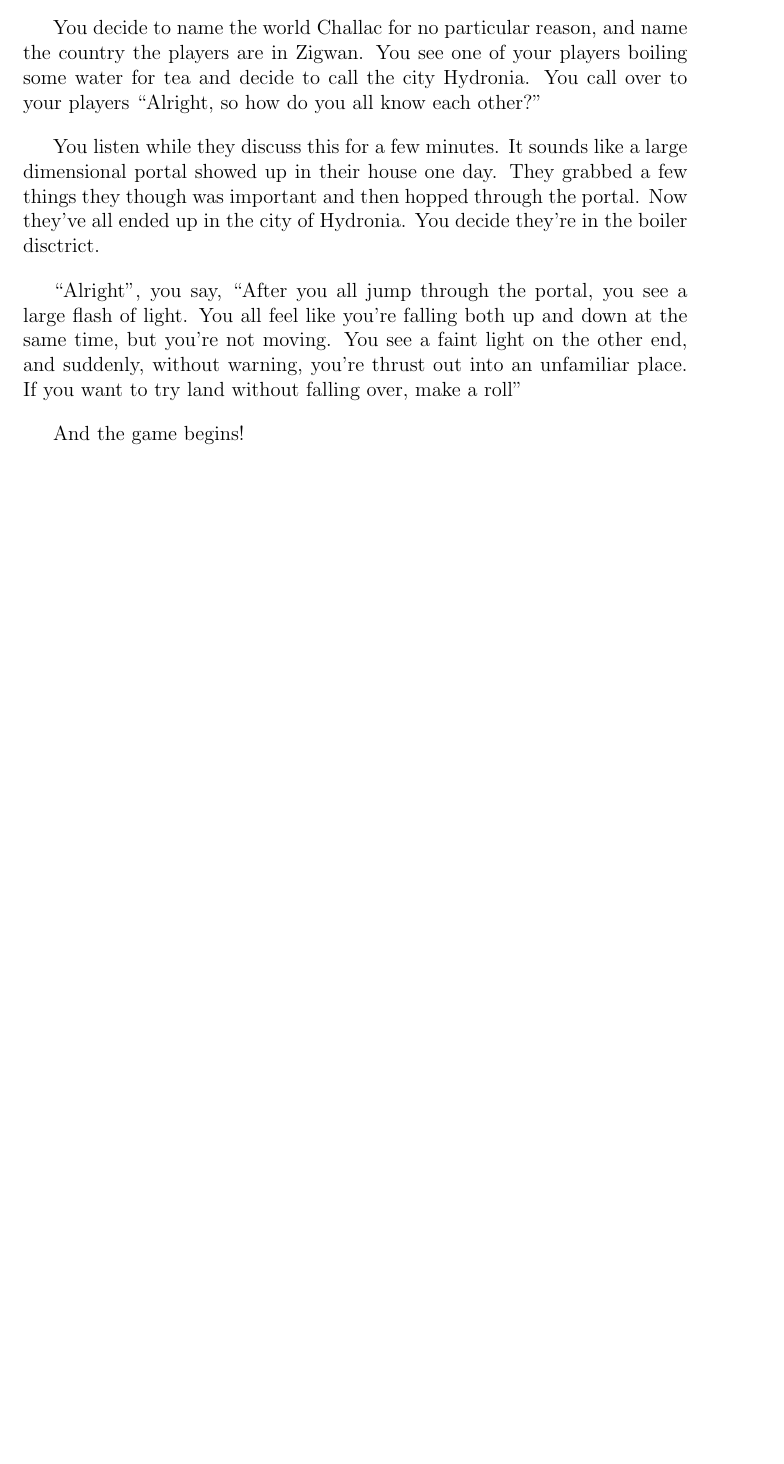
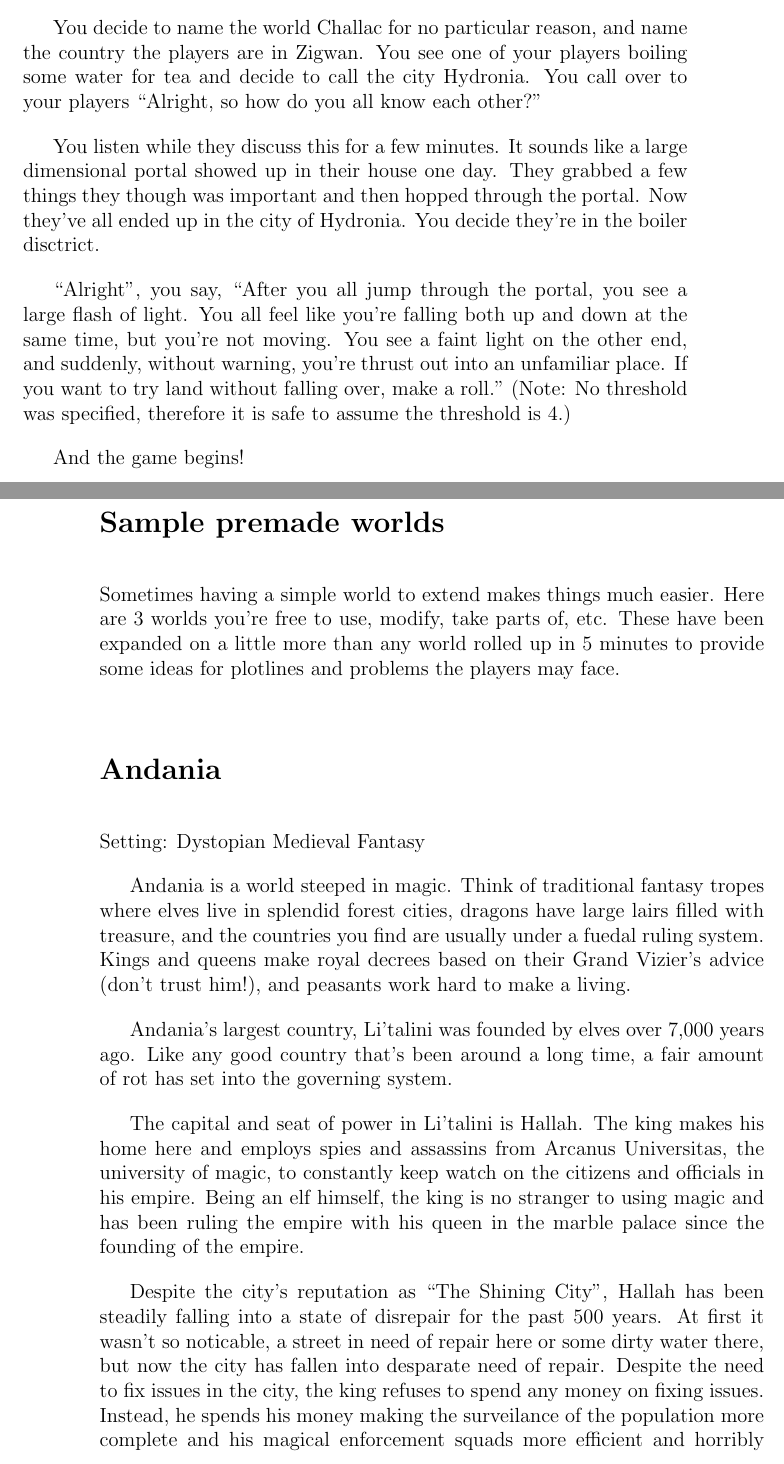
Before and after one commit to ephreal/PCP, a LaTeX book (pop-culture rpg.tex, which reads book/chapter5.tex): part of page 21 of 21 before the commit and two parts of pages 21 and 22 of 23 after it, the two joined at a grey line, cut so that both start at the same text, the shorter picture padded with empty space. Compiled offline with pdfLaTeX.

Commit message:
Added in first example world

```diff
--- a/book/chapter5.tex
+++ b/book/chapter5.tex
@@ -87,6 +87,44 @@ ended up in the city of Hydronia. You decide they're in the boiler disctrict.
 flash of light. You all feel like you're falling both up and down at the same
 time, but you're not moving. You see a faint light on the other end, and
 suddenly, without warning, you're thrust out into an unfamiliar place. If you
-want to try land without falling over, make a roll"
+want to try land without falling over, make a roll." (Note: No threshold was
+specified, therefore it is safe to assume the threshold is 4.)
 
 And the game begins!
+
+\addcontentsline{toc}{section}{Sample premade worlds}
+\section*{Sample premade worlds}
+
+Sometimes having a simple world to extend makes things much easier. Here are
+3 worlds you're free to use, modify, take parts of, etc. These have been
+expanded on a little more than any world rolled up in 5 minutes to provide
+some ideas for plotlines and problems the players may face.
+
+\section*{Andania}
+
+Setting: Dystopian Medieval Fantasy
+
+Andania is a world steeped in magic. Think of traditional fantasy tropes where
+elves live in splendid forest cities, dragons have large lairs filled with
+treasure, and the countries you find are usually under a fuedal ruling system.
+Kings and queens make royal decrees based on their Grand Vizier's advice (don't
+trust him!), and peasants work hard to make a living.
+
+Andania's largest country, Li'talini was founded by elves over 7,000 years ago.
+Like any good country that's been around a long time, a fair amount of rot has
+set into the governing system.
+
+The capital and seat of power in Li'talini is Hallah. The king makes his home
+here and employs spies and assassins from Arcanus Universitas, the university
+of magic, to constantly keep watch on the citizens and officials in his empire.
+Being an elf himself, the king is no stranger to using magic and has been
+ruling the empire with his queen in the marble palace since the founding of
+the empire.
+
+Despite the city's reputation as ``The Shining City", Hallah has been steadily
+falling into a state of disrepair for the past 500 years. At first it wasn't so
+noticable, a street in need of repair here or some dirty water there, but
+now the city has fallen into desparate need of repair. Despite the need to
+fix issues in the city, the king refuses to spend any money on fixing issues.
+Instead, he spends his money making the surveilance of the population more
+complete and his magical enforcement squads more efficient and horribly brutal.
```
Also changed, not shown: pop-culture rpg.pdf, book/chapter5.tex (19 more changed lines), 5 other files.
